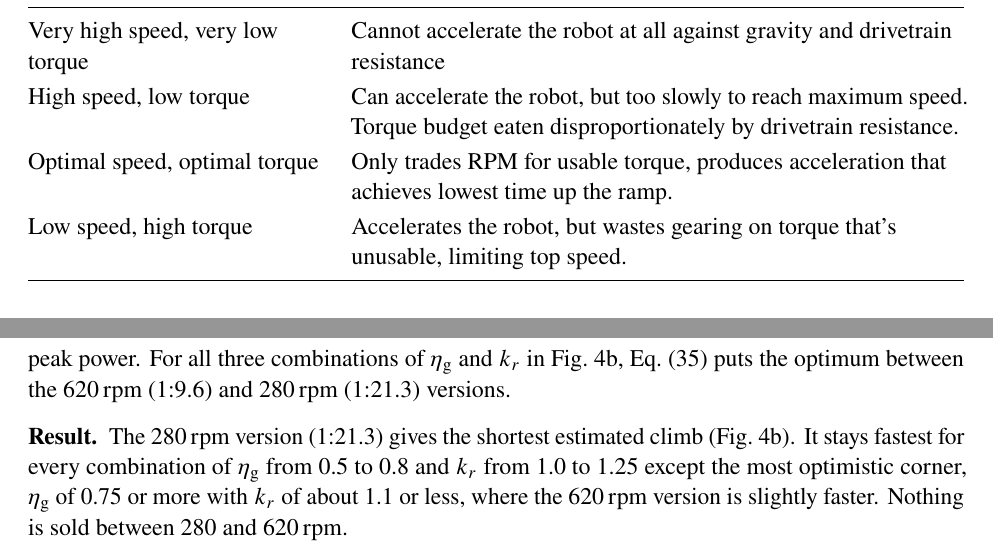
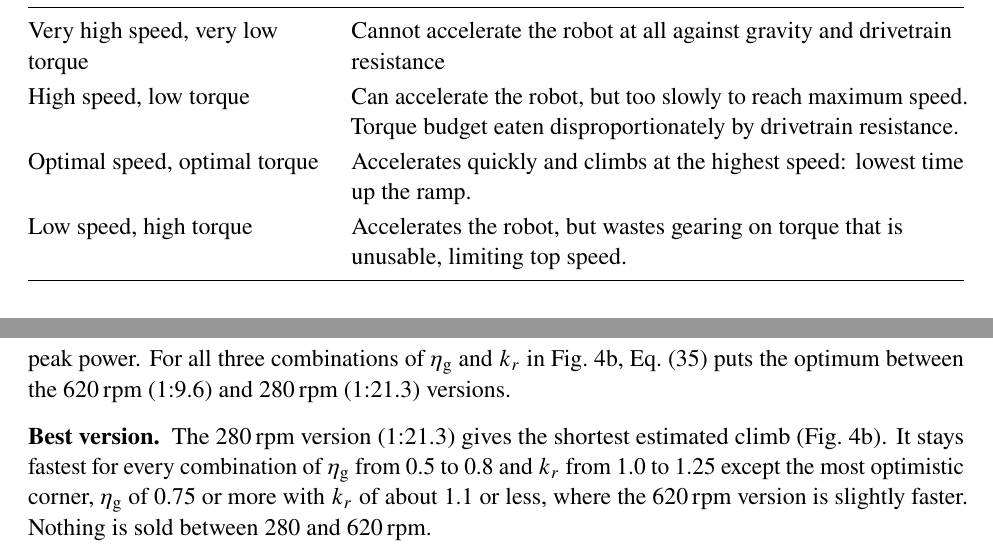
Before and after one commit to gtholiveri/MonarchOfTheHill, a LaTeX document (report/main.tex, which reads report/sections/03-drivetrain.tex): two parts of pages 10 and 14 of 33, joined at a grey line, cut so that both start at the same text. Compiled offline with pdfLaTeX.

Commit message:
Re-apply two approved review edits in 3.4 (tradeoff row, Best version heading)
Co-Authored-By: Claude Opus 5.5 <noreply@anthropic.com>
Claude-Session: https://claude.ai/code/session_01ArHjUE1Vmv5NZG4XyTHrEw

```diff
--- a/report/sections/03-drivetrain.tex
+++ b/report/sections/03-drivetrain.tex
@@ -111,8 +111,8 @@ Varying gear ratio on the same base motor only changes how power is allocated be
     \midrule
     Very high speed, very low torque & Cannot accelerate the robot at all against gravity and drivetrain resistance \\
     High speed, low torque & Can accelerate the robot, but too slowly to reach maximum speed. Torque budget eaten disproportionately by drivetrain resistance. \\
-    Optimal speed, optimal torque & Only trades RPM for usable torque, produces acceleration that achieves lowest time up the ramp. \\
-    Low speed, high torque & Accelerates the robot, but wastes gearing on torque that's unusable, limiting top speed. \\
+    Optimal speed, optimal torque & Accelerates quickly and climbs at the highest speed: lowest time up the ramp. \\
+    Low speed, high torque & Accelerates the robot, but wastes gearing on torque that is unusable, limiting top speed. \\
     \bottomrule
   \end{tabularx}
 \end{table}
@@ -229,7 +229,7 @@ $v_t$ depends on $G$ through $F_\mathrm{stall}$, which is proportional to $G$ (E
 \end{equation}
 Then $v_t = v_0/2$: the motors climb at half their no-load speed, which is where a DC motor delivers its peak power. For all three combinations of $\eta_\mathrm{g}$ and $k_r$ in Fig.~\ref{fig:gear}b, Eq.~\eqref{eq:optimum} puts the optimum between the \qty{620}{\rpm} (1:9.6) and \qty{280}{\rpm} (1:21.3) versions.
 
-\paragraph{Result}
+\paragraph{Best version}
 The \qty{280}{\rpm} version (1:21.3) gives the shortest estimated climb (Fig.~\ref{fig:gear}b). It stays fastest for every combination of $\eta_\mathrm{g}$ from 0.5 to 0.8 and $k_r$ from 1.0 to 1.25 except the most optimistic corner, $\eta_\mathrm{g}$ of 0.75 or more with $k_r$ of about 1.1 or less, where the \qty{620}{\rpm} version is slightly faster. Nothing is sold between 280 and \qty{620}{\rpm}.
 
 \begin{figure}[htbp]
```
